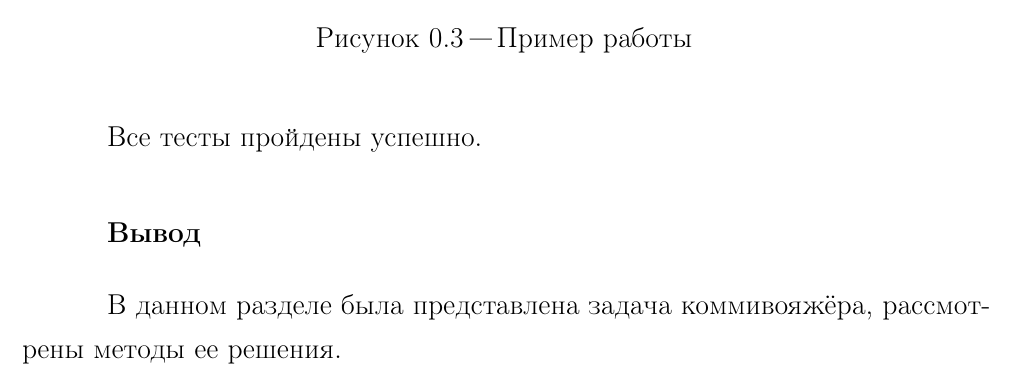
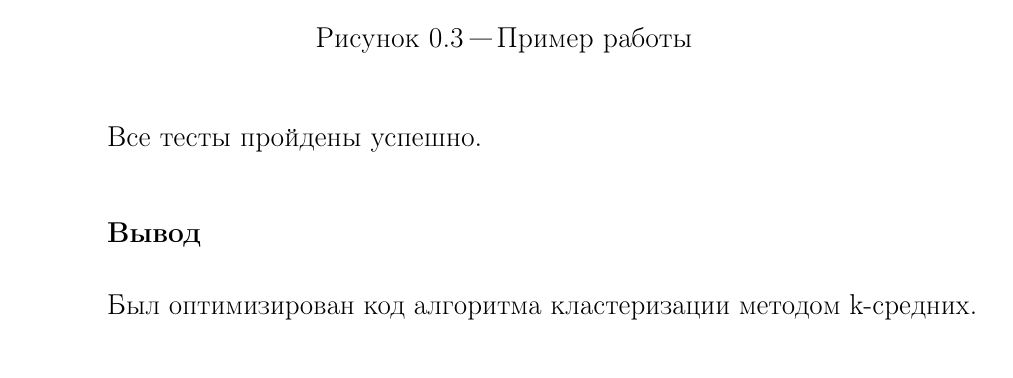
Before and after one commit to MrLIVB/BMSTU_AA, a LaTeX document (rk_01/report/rpz.tex, which reads rk_01/report/20-analysis.tex): part of page 8 of 8, cut so that both start at the same text. The pictures show the PDF file rk_01/report/rpz.pdf that the author committed with the source.

Commit message:
Edited report

```diff
--- a/rk_01/report/20-analysis.tex
+++ b/rk_01/report/20-analysis.tex
@@ -187,4 +187,4 @@ int *clustering_opt(point *points, int npoints, int k, point *centers)
 
 \section{Вывод}
 \label{sec:res}
-В данном разделе была представлена задача коммивояжёра, рассмотрены методы ее решения.
+Был оптимизирован код алгоритма кластеризации методом k-средних.
```
Also changed, not shown: rk_01/report/rpz.pdf, rk_01/report/титульник.pdf, rk_01/report_rk_01.pdf (added), 1 other file.
